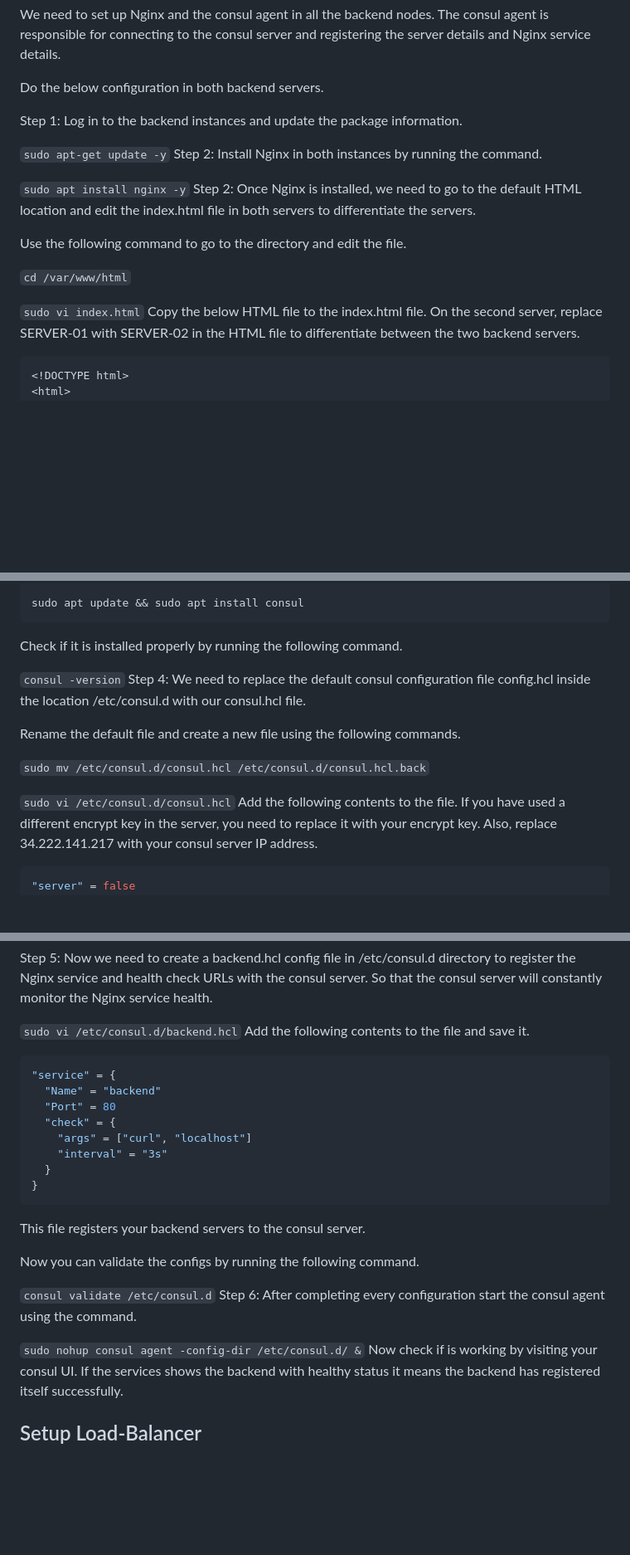
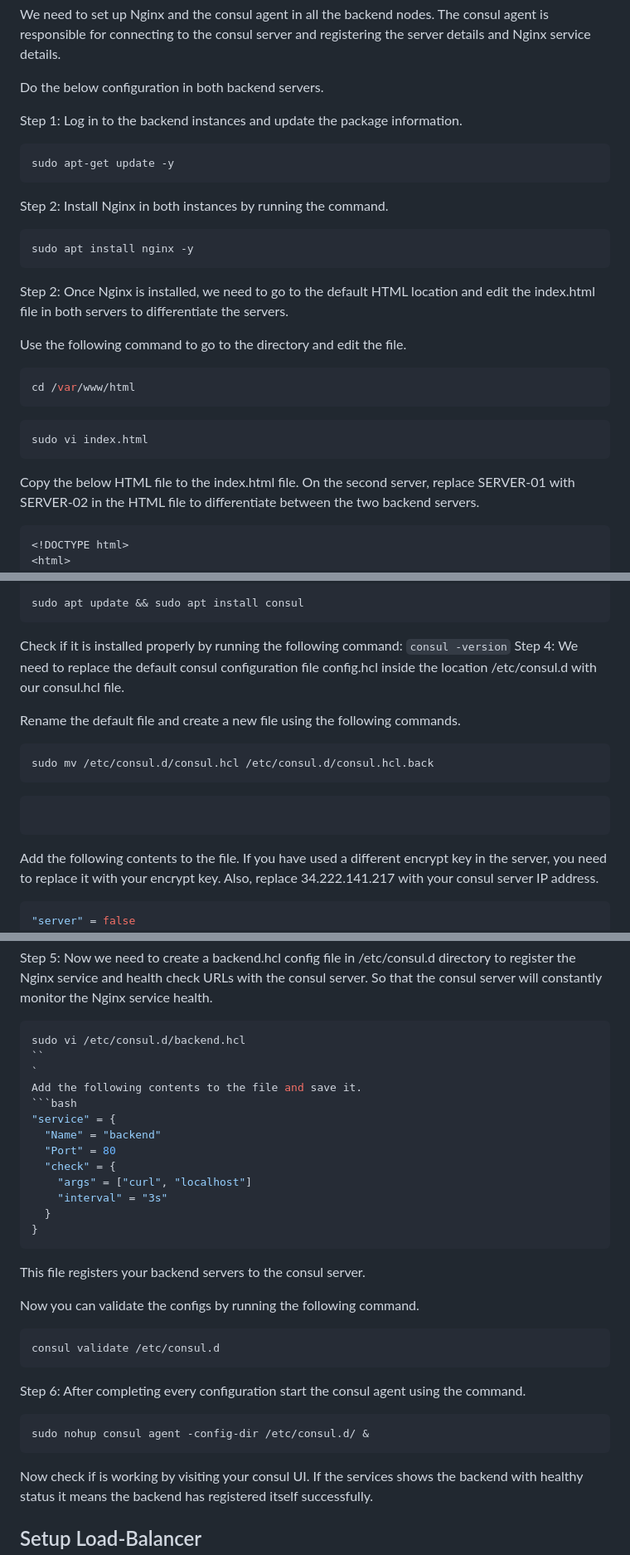
Before and after one commit to Jammedat/devopsProjects, a Markdown page: consul-service-discovery/README.md, 3 parts joined by grey strips. Shown at 83% size. GitHub-like rendering; blank space fills up the shorter version.

````diff
--- a/consul-service-discovery/README.md
+++ b/consul-service-discovery/README.md
@@ -81,17 +81,27 @@ Do the below configuration in both backend servers.
 
 Step 1: Log in to the backend instances and update the package information.
 
-`sudo apt-get update -y`
+```bash
+sudo apt-get update -y
+```
+
 Step 2: Install Nginx in both instances by running the command.
 
-`sudo apt install nginx -y`
+```bash
+sudo apt install nginx -y
+```
 Step 2: Once Nginx is installed, we need to go to the default HTML location and edit the index.html file in both servers to differentiate the servers.
 
 Use the following command to go to the directory and edit the file.
 
-`cd /var/www/html`
+```bash
+cd /var/www/html
+```
 
-`sudo vi index.html`
+```bash
+sudo vi index.html
+```
+
 Copy the below HTML file to the index.html file. On the second server, replace SERVER-01 with SERVER-02 in the HTML file to differentiate between the two backend servers.
 ```bash
 <!DOCTYPE html>
@@ -114,16 +124,18 @@ echo "deb [signed-by=/usr/share/keyrings/hashicorp-archive-keyring.gpg] https://
 sudo apt update && sudo apt install consul
 ```
 
-Check if it is installed properly by running the following command.
-
-`consul -version`
+Check if it is installed properly by running the following command: `consul -version`
 Step 4: We need to replace the default consul configuration file config.hcl inside the location /etc/consul.d with our consul.hcl file.
 
 Rename the default file and create a new file using the following commands.
 
-`sudo mv /etc/consul.d/consul.hcl /etc/consul.d/consul.hcl.back`
+```bash
+sudo mv /etc/consul.d/consul.hcl /etc/consul.d/consul.hcl.back
+```
 
-`sudo vi /etc/consul.d/consul.hcl`
+```bashsudo vi /etc/consul.d/consul.hcl
+```
+
 Add the following contents to the file. If you have used a different encrypt key in the server, you need to replace it with your encrypt key. Also, replace 34.222.141.217 with your consul server IP address.
 ```bash
 "server" = false
@@ -141,7 +153,10 @@ The above configuration is used by the consul agent to register the node informa
 
 Step 5: Now we need to create a backend.hcl config file in /etc/consul.d directory to register the Nginx service and health check URLs with the consul server. So that the consul server will constantly monitor the Nginx service health.
 
-`sudo vi /etc/consul.d/backend.hcl`
+```bash
+sudo vi /etc/consul.d/backend.hcl
+``
+`
 Add the following contents to the file and save it.
 ```bash
 "service" = {
@@ -158,10 +173,15 @@ This file registers your backend servers to the consul server.
 
 Now you can validate the configs by running the following command.
 
-`consul validate /etc/consul.d`
+```bash
+consul validate /etc/consul.d
+```
+
 Step 6: After completing every configuration start the consul agent using the command.
 
-`sudo nohup consul agent -config-dir /etc/consul.d/ &`
+```bash
+sudo nohup consul agent -config-dir /etc/consul.d/ &
+```
 Now check if is working by visiting your consul UI. If the services shows the backend with healthy status it means the backend has registered itself successfully.
 
 ## Setup Load-Balancer
````
Also changed, not shown: other parts of consul-service-discovery/README.md (+23 -12 lines).
